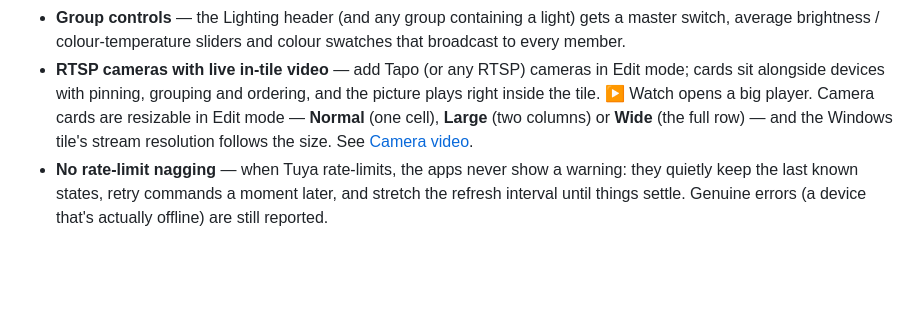
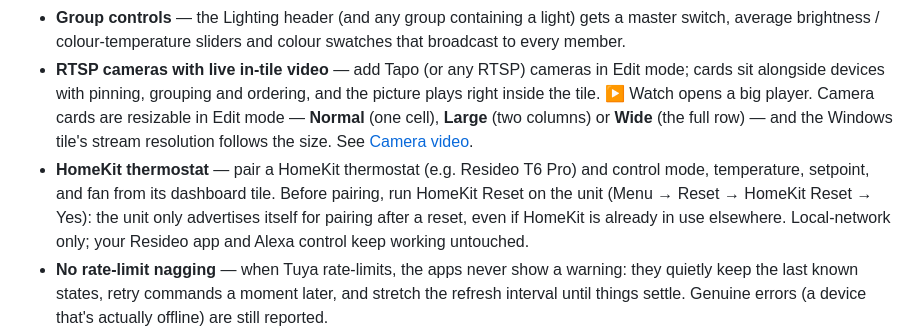
Before and after one commit to shawnrodis/SmartLifeTuyaDesktop, a Markdown page: README.md, the part around the change. GitHub-like rendering; blank space fills up the shorter version.

Commit message:
Docs: HomeKit Reset required before pairing
The unit only advertises itself for pairing after a HomeKit Reset, even if HomeKit is already in use elsewhere. Noted in Features (thermostat bullet) per Shawn's field experience.

```diff
--- a/README.md
+++ b/README.md
@@ -101,6 +101,13 @@ instructions below.)
   **Normal** (one cell), **Large** (two columns) or **Wide** (the full
   row) — and the Windows tile's stream resolution follows the size.
   See [Camera video](#camera-video).
+- **HomeKit thermostat** — pair a HomeKit thermostat (e.g. Resideo
+  T6 Pro) and control mode, temperature, setpoint, and fan from its
+  dashboard tile. Before pairing, run HomeKit Reset on the unit
+  (Menu → Reset → HomeKit Reset → Yes): the unit only advertises
+  itself for pairing after a reset, even if HomeKit is already in
+  use elsewhere. Local-network only; your Resideo app and Alexa
+  control keep working untouched.
 - **No rate-limit nagging** — when Tuya rate-limits, the apps never show
   a warning: they quietly keep the last known states, retry commands a
   moment later, and stretch the refresh interval until things settle.
```
